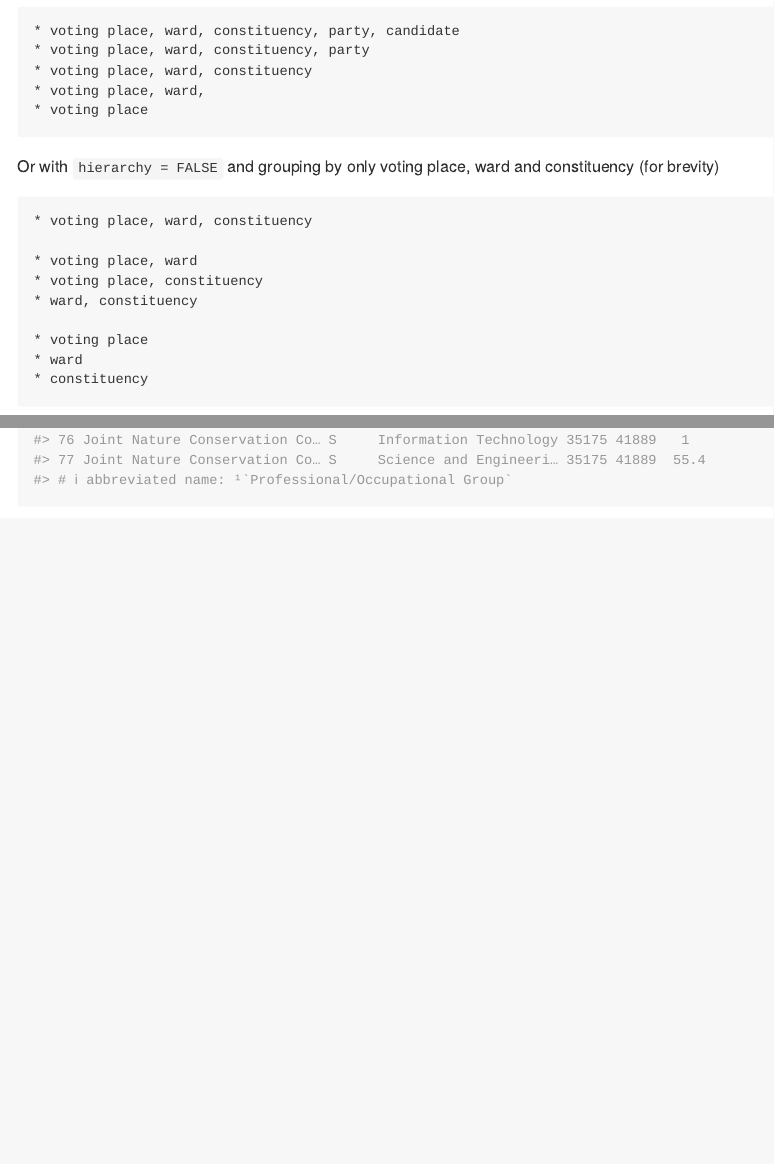
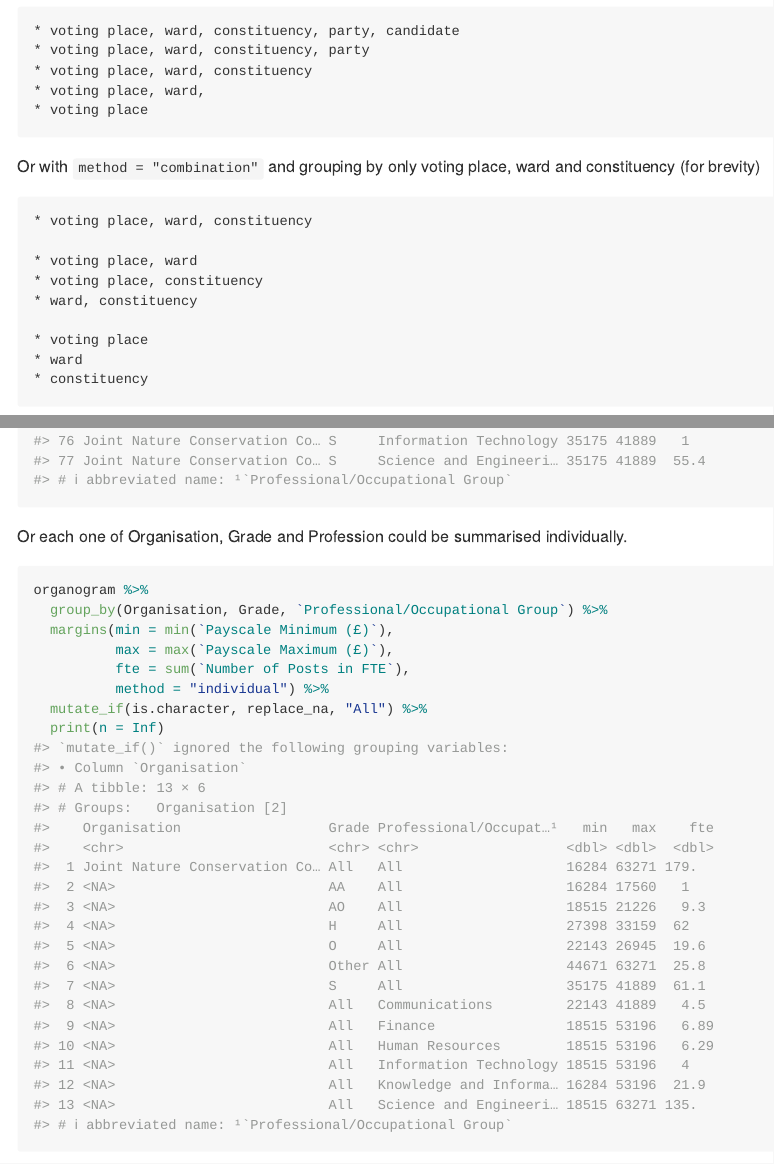
Before and after one commit to nacnudus/armgin, an R Markdown document (README.Rmd): the page in a window 1100 px wide, from 140 px down, and a second part further down, joined at a grey line. Rendered offline with R 4.5, knitr and Pandoc, with nearby package versions; long lines of code are wrapped; badge pictures from the web are left out.

Commit message:
README method = etc

````diff
--- a/README.Rmd
+++ b/README.Rmd
@@ -32,7 +32,7 @@ For example, vote counts by
 * voting place
 ```
 
-Or with `hierarchy = FALSE` and grouping by only voting place, ward and
+Or with `method = "combination"` and grouping by only voting place, ward and
 constituency (for brevity)
 
 ```
@@ -137,3 +141,13 @@ organogram %>%
+Or each one of Organisation, Grade and Profession could be summarised
+individually.
+
+```{r}
+organogram %>%
+  group_by(Organisation, Grade, `Professional/Occupational Group`) %>%
+  margins(min = min(`Payscale Minimum (£)`),
+          max = max(`Payscale Maximum (£)`),
+          fte = sum(`Number of Posts in FTE`),
+          method = "individual") %>%
   mutate_if(is.character, replace_na, "All") %>%
   print(n = Inf)
 ```
````
Also changed, not shown: README.md, README.Rmd (6 more changed lines).
